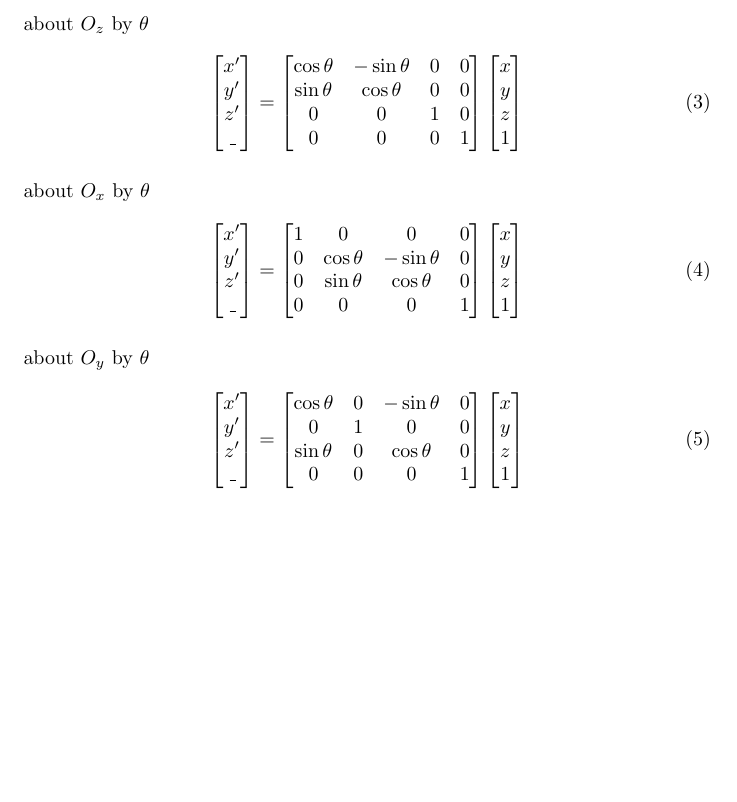
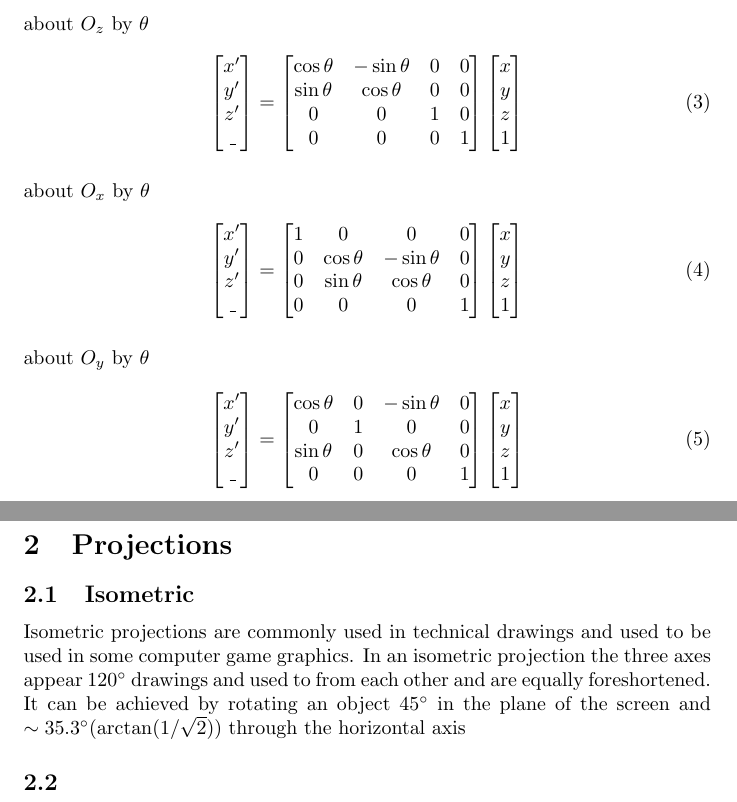
Before and after one commit to dazzlemon/diit_121-ipz_y2_cg, a LaTeX document (3/docs/affine_transforms/affine_transforms3d.tex): part of the page before the commit and two parts of pages 1 and 2 of 2 after it, the two joined at a grey line, cut so that both start at the same text, the shorter picture padded with empty space. Compiled offline with pdfLaTeX.

Commit message:
projections

```diff
--- a/3/docs/affine_transforms/affine_transforms3d.tex
+++ b/3/docs/affine_transforms/affine_transforms3d.tex
@@ -2,6 +2,7 @@
 \usepackage{amsmath}
 \usepackage{amsfonts}
 \usepackage{amssymb}
+\usepackage{gensymb}
 
 \begin{document}
 
@@ -130,4 +131,14 @@ by $\theta$
 	\end{bmatrix}
 \end{gather}
 
+\clearpage
+\section{Projections}
+
+\subsection{Isometric}
+Isometric projections are commonly used in technical drawings and used to be used in some computer game graphics.
+In an isometric projection the three axes appear $120\degree$ drawings and used to from each other and are equally foreshortened.
+It can be achieved by rotating an object $45 \degree$ in the plane of the screen and $\sim 35.3 \degree (\arctan (1 / \sqrt 2))$ through the horizontal axis
+
+\subsection{}
+
 \end{document}
```
Also changed, not shown: 3/docs/affine_transforms/affine_transforms3d.pdf, 2 other files.
